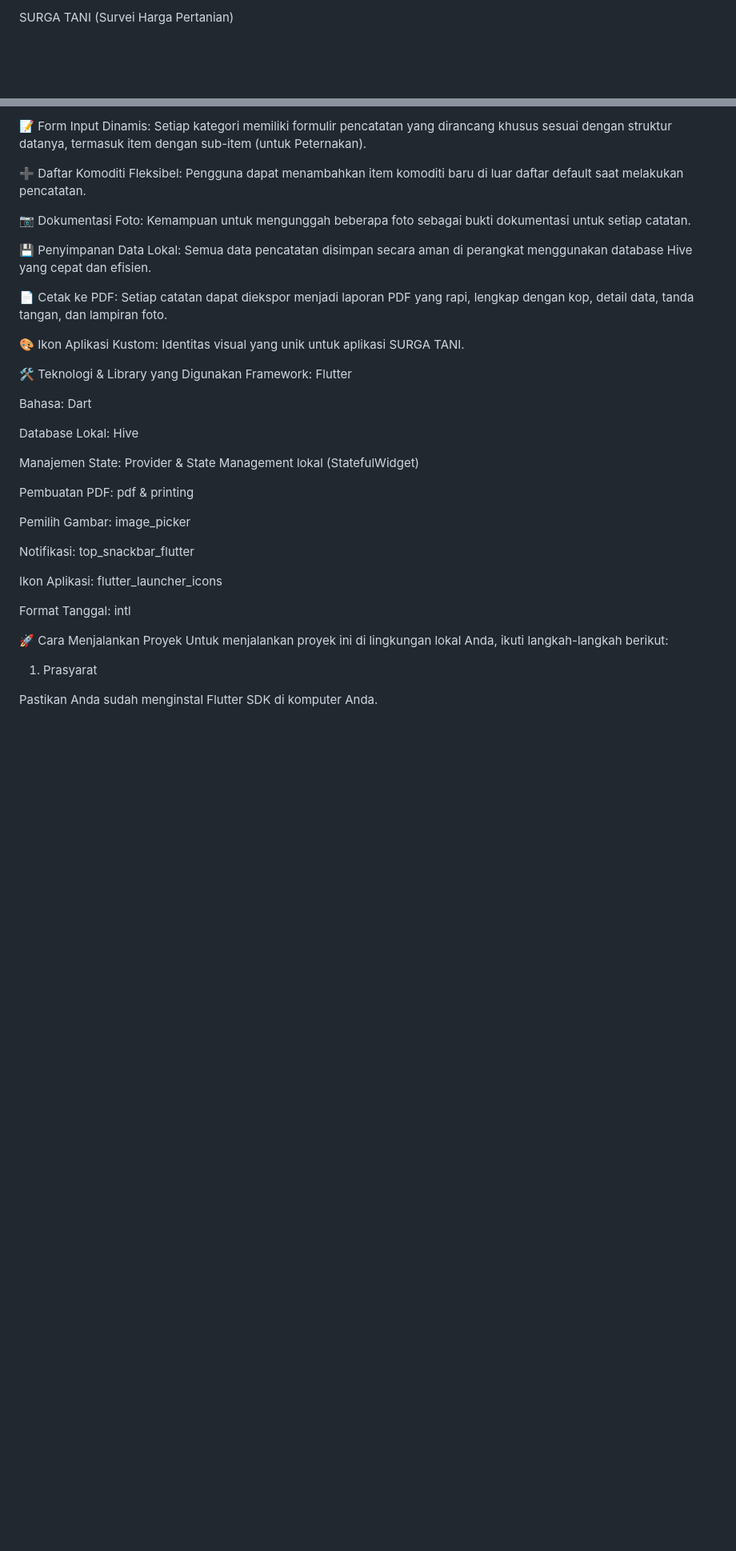
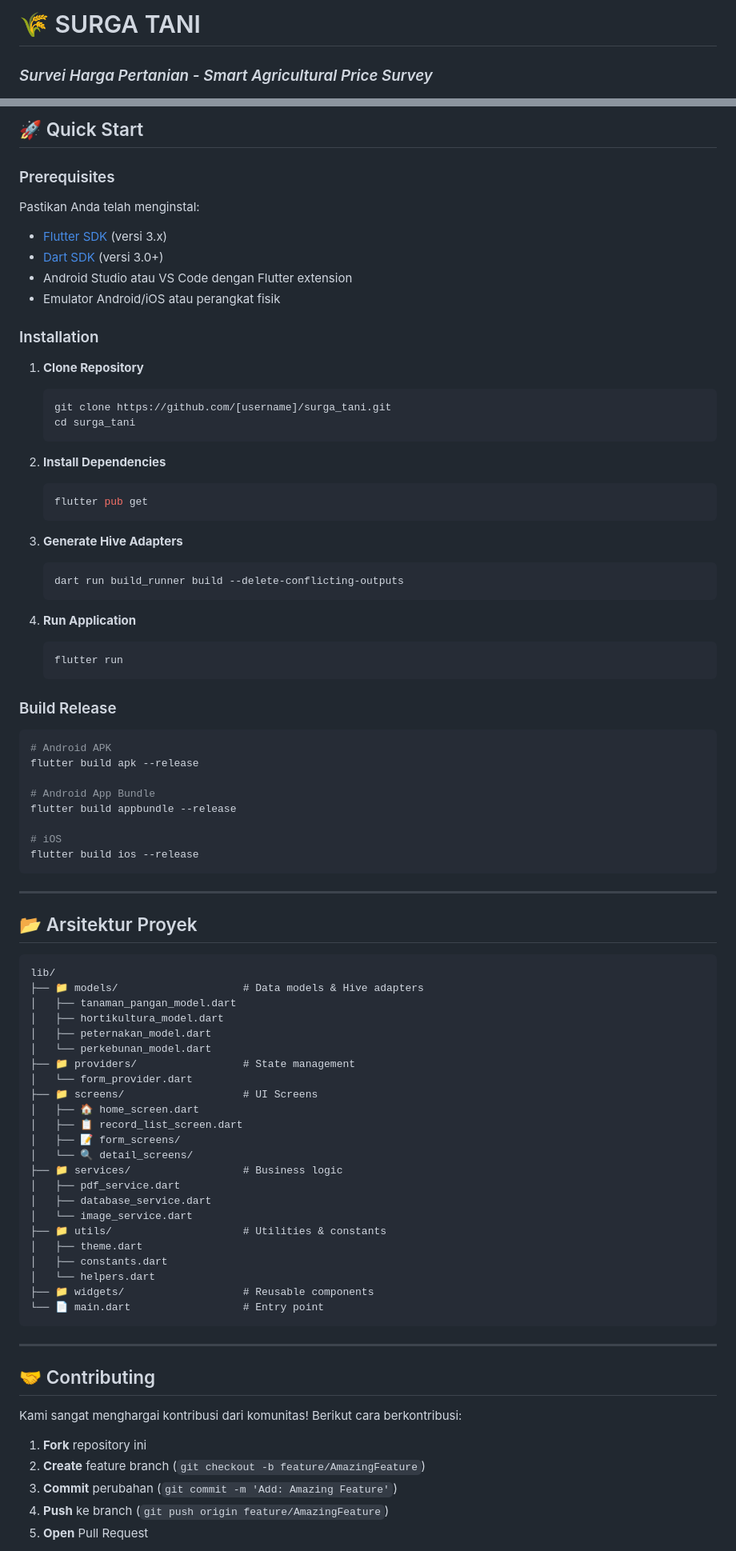
Before and after one commit to kmgmhndra/surga_tani, a Markdown page: README.md, 2 parts joined by grey strips. Shown at 80% size. GitHub-like rendering; blank space fills up the shorter version.

````diff
--- a/README.md
+++ b/README.md
@@ -1,2 +1,4 @@
-SURGA TANI (Survei Harga Pertanian)
+# 🌾 SURGA TANI
+### *Survei Harga Pertanian - Smart Agricultural Price Survey*
+
 <p align="center">
@@ -41,39 +96,88 @@ Pratinjau PDF
 
-📝 Form Input Dinamis: Setiap kategori memiliki formulir pencatatan yang dirancang khusus sesuai dengan struktur datanya, termasuk item dengan sub-item (untuk Peternakan).
+## 🚀 Quick Start
 
-➕ Daftar Komoditi Fleksibel: Pengguna dapat menambahkan item komoditi baru di luar daftar default saat melakukan pencatatan.
+### Prerequisites
+Pastikan Anda telah menginstal:
+- [Flutter SDK](https://flutter.dev/docs/get-started/install) (versi 3.x)
+- [Dart SDK](https://dart.dev/get-dart) (versi 3.0+)
+- Android Studio atau VS Code dengan Flutter extension
+- Emulator Android/iOS atau perangkat fisik
 
-📷 Dokumentasi Foto: Kemampuan untuk mengunggah beberapa foto sebagai bukti dokumentasi untuk setiap catatan.
+### Installation
 
-💾 Penyimpanan Data Lokal: Semua data pencatatan disimpan secara aman di perangkat menggunakan database Hive yang cepat dan efisien.
+1. **Clone Repository**
+   ```bash
+   git clone https://github.com/[username]/surga_tani.git
+   cd surga_tani
+   ```
 
-📄 Cetak ke PDF: Setiap catatan dapat diekspor menjadi laporan PDF yang rapi, lengkap dengan kop, detail data, tanda tangan, dan lampiran foto.
+2. **Install Dependencies**
+   ```bash
+   flutter pub get
+   ```
 
-🎨 Ikon Aplikasi Kustom: Identitas visual yang unik untuk aplikasi SURGA TANI.
+3. **Generate Hive Adapters**
+   ```bash
+   dart run build_runner build --delete-conflicting-outputs
+   ```
 
-🛠️ Teknologi & Library yang Digunakan
-Framework: Flutter
+4. **Run Application**
+   ```bash
+   flutter run
+   ```
 
-Bahasa: Dart
+### Build Release
 
-Database Lokal: Hive
+```bash
+# Android APK
+flutter build apk --release
 
-Manajemen State: Provider & State Management lokal (StatefulWidget)
+# Android App Bundle
+flutter build appbundle --release
 
-Pembuatan PDF: pdf & printing
+# iOS
+flutter build ios --release
+```
 
-Pemilih Gambar: image_picker
+---
 
-Notifikasi: top_snackbar_flutter
+## 📂 Arsitektur Proyek
 
-Ikon Aplikasi: flutter_launcher_icons
+```
+lib/
+├── 📁 models/                    # Data models & Hive adapters
+│   ├── tanaman_pangan_model.dart
+│   ├── hortikultura_model.dart
+│   ├── peternakan_model.dart
+│   └── perkebunan_model.dart
+├── 📁 providers/                 # State management
+│   └── form_provider.dart
+├── 📁 screens/                   # UI Screens
+│   ├── 🏠 home_screen.dart
+│   ├── 📋 record_list_screen.dart
+│   ├── 📝 form_screens/
+│   └── 🔍 detail_screens/
+├── 📁 services/                  # Business logic
+│   ├── pdf_service.dart
+│   ├── database_service.dart
+│   └── image_service.dart
+├── 📁 utils/                     # Utilities & constants
+│   ├── theme.dart
+│   ├── constants.dart
+│   └── helpers.dart
+├── 📁 widgets/                   # Reusable components
+└── 📄 main.dart                  # Entry point
+```
 
-Format Tanggal: intl
+---
 
-🚀 Cara Menjalankan Proyek
-Untuk menjalankan proyek ini di lingkungan lokal Anda, ikuti langkah-langkah berikut:
+## 🤝 Contributing
 
-1. Prasyarat
+Kami sangat menghargai kontribusi dari komunitas! Berikut cara berkontribusi:
 
-Pastikan Anda sudah menginstal Flutter SDK di komputer Anda.
+1. **Fork** repository ini
+2. **Create** feature branch (`git checkout -b feature/AmazingFeature`)
+3. **Commit** perubahan (`git commit -m 'Add: Amazing Feature'`)
+4. **Push** ke branch (`git push origin feature/AmazingFeature`)
+5. **Open** Pull Request
 
````
Also changed, not shown: other parts of README.md (+103 -60 lines).
